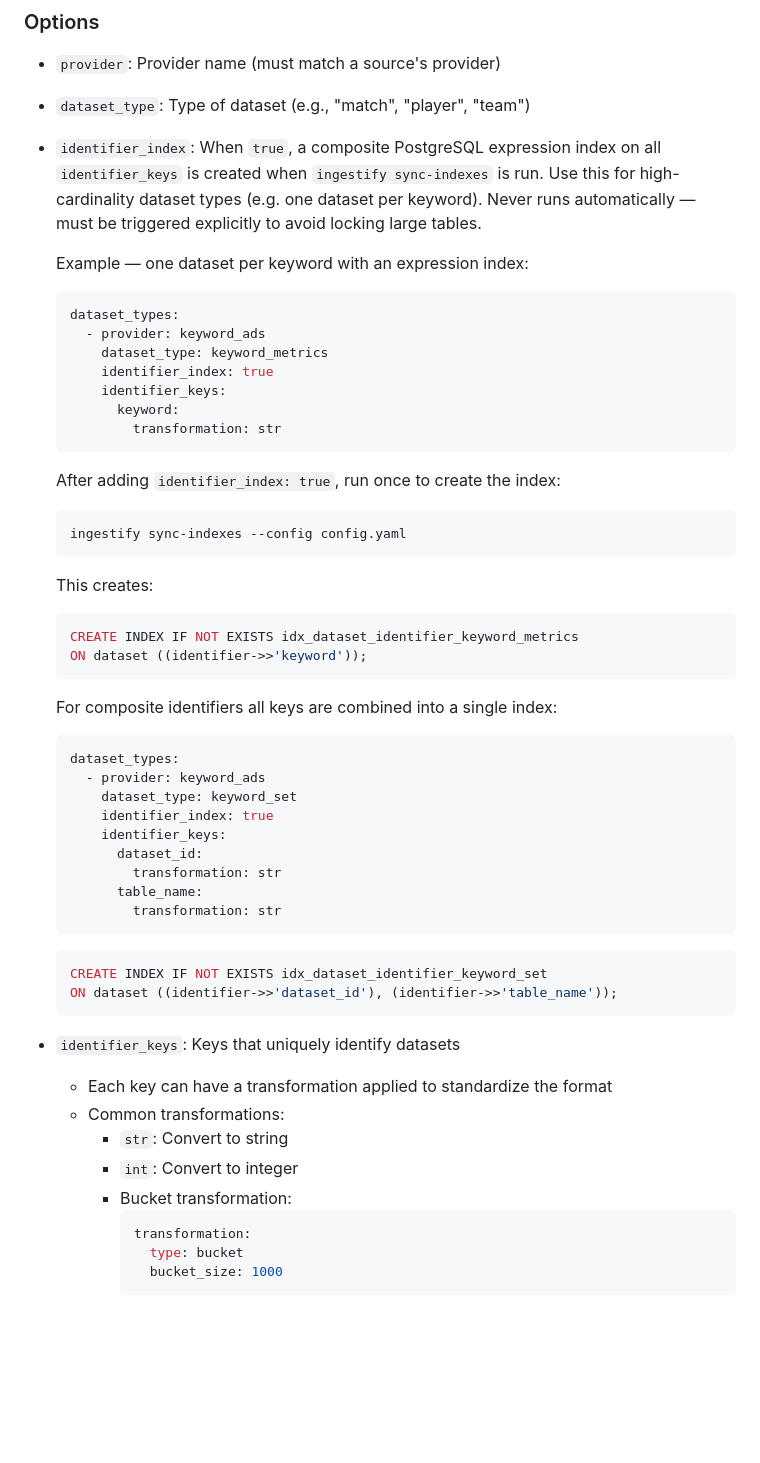
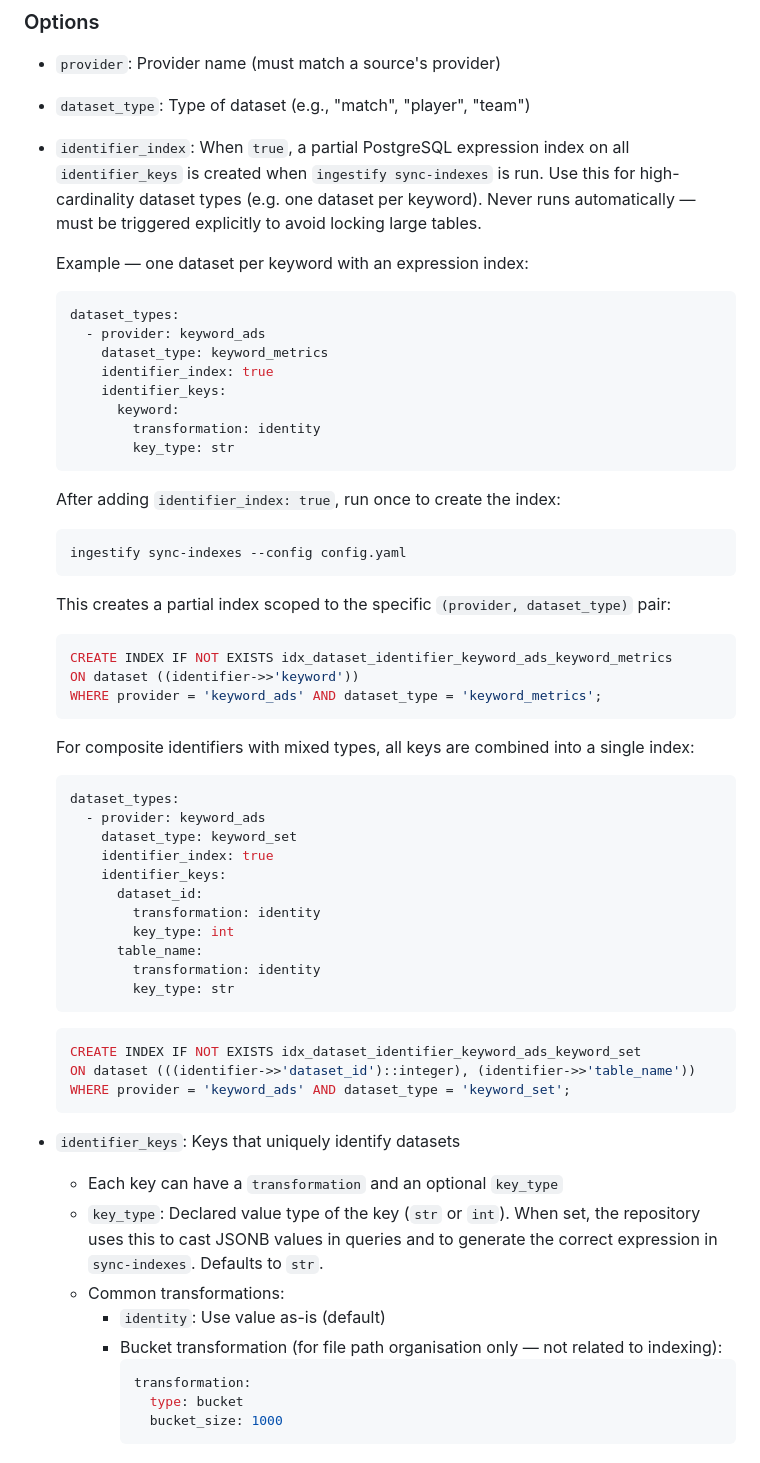
Before and after one commit to PySport/ingestify, a Markdown page: docs/configuration.md, the part around the change. GitHub-like rendering; blank space fills up the shorter version.

Commit message:
Update docs: key_type, partial index predicate, correct index names

````diff
--- a/docs/configuration.md
+++ b/docs/configuration.md
@@ -103,7 +103,7 @@ dataset_types:
 
 - `provider`: Provider name (must match a source's provider)
 - `dataset_type`: Type of dataset (e.g., "match", "player", "team")
-- `identifier_index`: When `true`, a composite PostgreSQL expression index on all `identifier_keys` is created when `ingestify sync-indexes` is run. Use this for high-cardinality dataset types (e.g. one dataset per keyword). Never runs automatically — must be triggered explicitly to avoid locking large tables.
+- `identifier_index`: When `true`, a partial PostgreSQL expression index on all `identifier_keys` is created when `ingestify sync-indexes` is run. Use this for high-cardinality dataset types (e.g. one dataset per keyword). Never runs automatically — must be triggered explicitly to avoid locking large tables.
 
   Example — one dataset per keyword with an expression index:
   ```yaml
@@ -113,7 +113,8 @@ dataset_types:
       identifier_index: true
       identifier_keys:
         keyword:
-          transformation: str
+          transformation: identity
+          key_type: str
   ```
 
   After adding `identifier_index: true`, run once to create the index:
@@ -121,13 +122,14 @@ dataset_types:
   ingestify sync-indexes --config config.yaml
   ```
 
-  This creates:
+  This creates a partial index scoped to the specific `(provider, dataset_type)` pair:
   ```sql
-  CREATE INDEX IF NOT EXISTS idx_dataset_identifier_keyword_metrics
-  ON dataset ((identifier->>'keyword'));
+  CREATE INDEX IF NOT EXISTS idx_dataset_identifier_keyword_ads_keyword_metrics
+  ON dataset ((identifier->>'keyword'))
+  WHERE provider = 'keyword_ads' AND dataset_type = 'keyword_metrics';
   ```
 
-  For composite identifiers all keys are combined into a single index:
+  For composite identifiers with mixed types, all keys are combined into a single index:
   ```yaml
   dataset_types:
     - provider: keyword_ads
@@ -135,21 +137,24 @@ dataset_types:
       identifier_index: true
       identifier_keys:
         dataset_id:
-          transformation: str
+          transformation: identity
+          key_type: int
         table_name:
-          transformation: str
+          transformation: identity
+          key_type: str
   ```
   ```sql
-  CREATE INDEX IF NOT EXISTS idx_dataset_identifier_keyword_set
-  ON dataset ((identifier->>'dataset_id'), (identifier->>'table_name'));
+  CREATE INDEX IF NOT EXISTS idx_dataset_identifier_keyword_ads_keyword_set
+  ON dataset (((identifier->>'dataset_id')::integer), (identifier->>'table_name'))
+  WHERE provider = 'keyword_ads' AND dataset_type = 'keyword_set';
   ```
 
 - `identifier_keys`: Keys that uniquely identify datasets
-  - Each key can have a transformation applied to standardize the format
+  - Each key can have a `transformation` and an optional `key_type`
+  - `key_type`: Declared value type of the key (`str` or `int`). When set, the repository uses this to cast JSONB values in queries and to generate the correct expression in `sync-indexes`. Defaults to `str`.
   - Common transformations:
-    - `str`: Convert to string
-    - `int`: Convert to integer
-    - Bucket transformation:
+    - `identity`: Use value as-is (default)
+    - Bucket transformation (for file path organisation only — not related to indexing):
       ```yaml
       transformation:
         type: bucket
````
